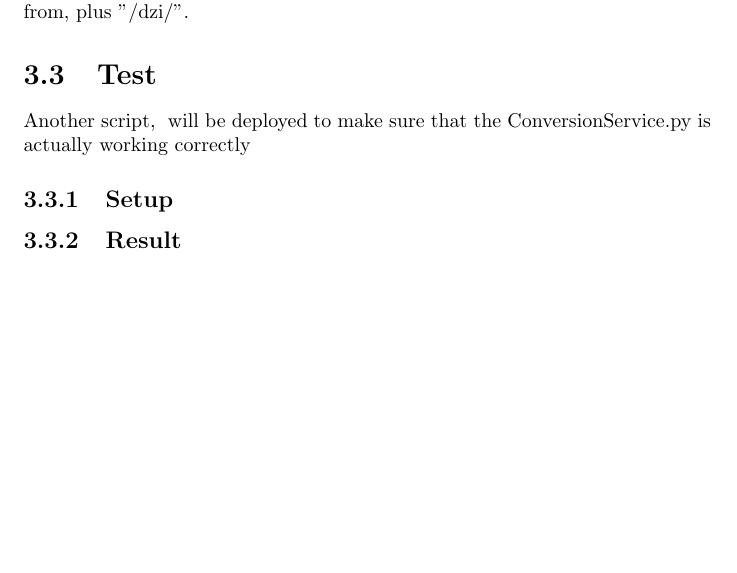
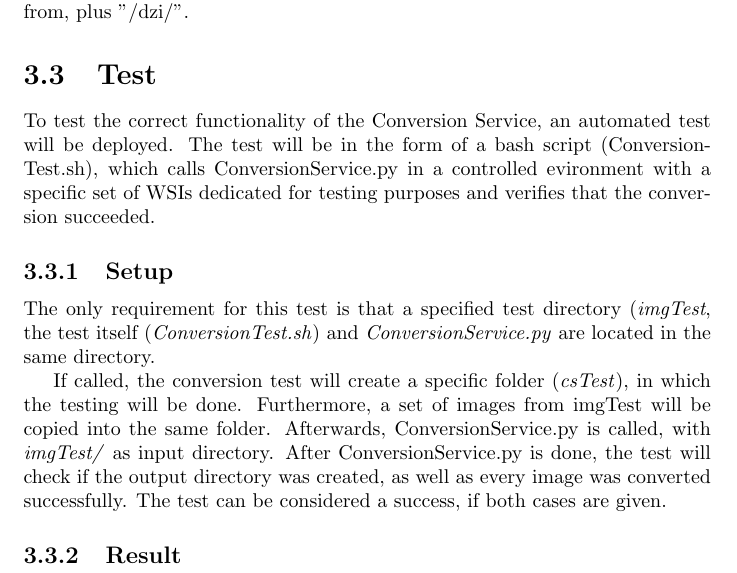
Before and after one commit to SasNaw/Thesis, a LaTeX thesis (document.tex, which reads tex/chap3.tex): part of page 21 of 29, cut so that both start at the same text, the shorter picture padded with empty space. Compiled offline with pdfLaTeX.

Commit message:
worked on 3.3 and 3.3.1

```diff
--- a/tex/chap3.tex
+++ b/tex/chap3.tex
@@ -194,8 +194,14 @@ The name for the new dzi file will be created from the original file name, howev
 
 \section{Test}
 
-Another script, \ will be deployed to make sure that the ConversionService.py is actually working correctly
+To test the correct functionality of the Conversion Service, an automated test will be deployed. The test will be in the form of a bash script (ConversionTest.sh), which calls ConversionService.py in a controlled evironment with a specific set of WSIs dedicated for testing purposes and verifies that the conversion succeeded.
 
 
 \subsection{Setup}
+
+The only requirement for this test is that a specified test directory (\emph{imgTest}, the test itself (\emph{ConversionTest.sh}) and \emph{ConversionService.py} are located in the same directory.
+
+If called, the conversion test will create a specific folder (\emph{csTest}), in which the testing will be done. Furthermore, a set of images from imgTest will be copied into the same folder. Afterwards, ConversionService.py is called, with \emph{imgTest/} as input directory. After ConversionService.py is done, the test will check if the output directory was created, as well as every image was converted successfully. The test can be considered a success, if both cases are given.
+
+
 \subsection{Result}
```
Also changed, not shown: document.pdf, 2 other files.
